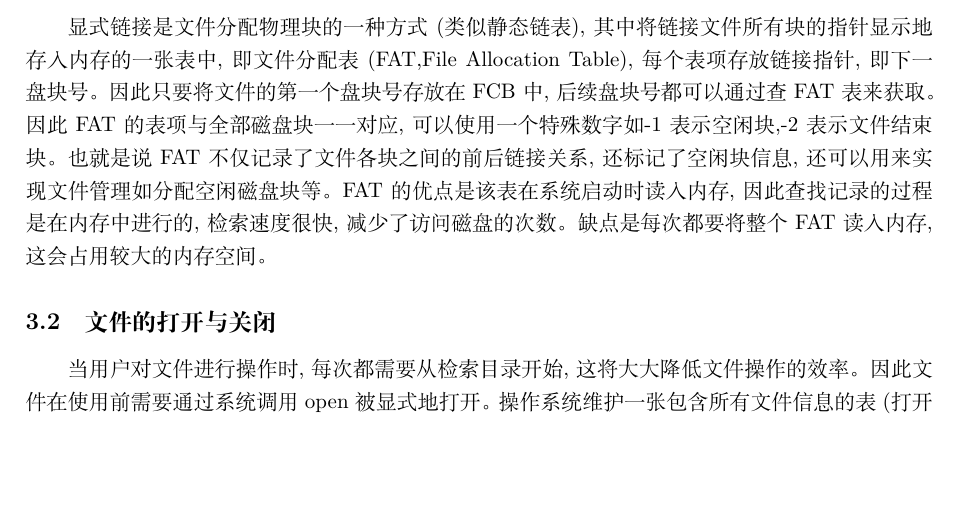
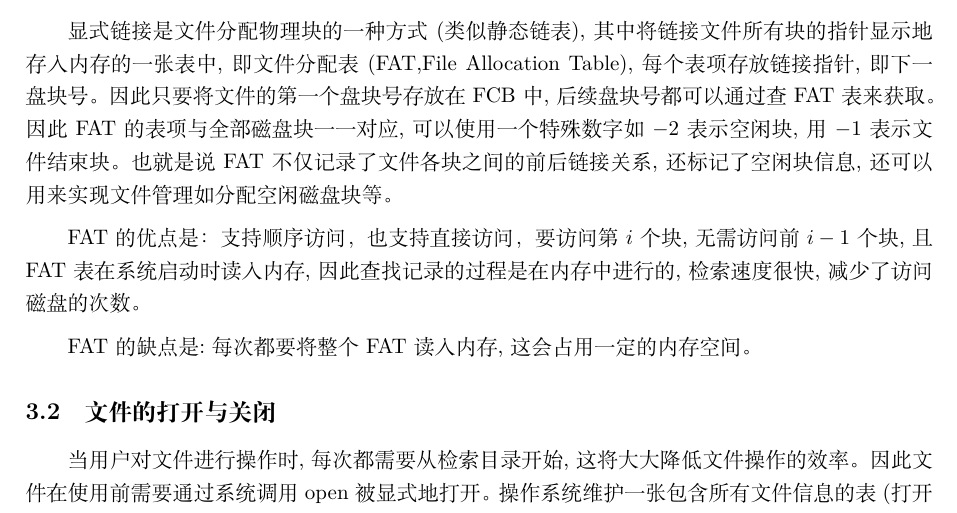
Before and after one commit to hxhdhcjmet/OS-FAT16, a LaTeX document (report/main.tex, which reads report/content/02principle.tex): part of page 3 of 34, cut so that both start at the same text, the shorter picture padded with empty space. Compiled offline with XeLaTeX.

Commit message:
docs: update lab report principle section

```diff
--- a/report/content/02principle.tex
+++ b/report/content/02principle.tex
@@ -3,10 +3,13 @@
 显式链接是文件分配物理块的一种方式(类似静态链表),其中将链接文件所有块的指针
 显示地存入内存的一张表中,即文件分配表(FAT,File Allocation Table),每个表项
 存放链接指针,即下一盘块号。因此只要将文件的第一个盘块号存放在FCB中,后续盘块号都可以通过查FAT表来获取。
-因此FAT的表项与全部磁盘块一一对应,可以使用一个特殊数字如-1表示空闲块,-2表示文件结束块。也就是说FAT不仅记录了文件各块之间的前后链接关系,
-还标记了空闲块信息,还可以用来实现文件管理如分配空闲磁盘块等。
-FAT的优点是该表在系统启动时读入内存,因此查找记录的过程是在内存中进行的,检索速度很快,减少了访问磁盘的次数。缺点是每次都要将整个FAT读入内存,
-这会占用较大的内存空间。
+因此FAT的表项与全部磁盘块一一对应,可以使用一个特殊数字如$-2$表示空闲块,用$-1$表示文件结束块。
+也就是说FAT不仅记录了文件各块之间的前后链接关系,还标记了空闲块信息,还可以用来实现文件管理如分配空闲磁盘块等。
+
+FAT的优点是：支持顺序访问，也支持直接访问，要访问第$i$个块,无需访问前$i-1$个块,且FAT表在系统启动时读入内存,
+因此查找记录的过程是在内存中进行的,检索速度很快,减少了访问磁盘的次数。
+
+FAT的缺点是:每次都要将整个FAT读入内存,这会占用一定的内存空间。
 \subsection{文件的打开与关闭}
 当用户对文件进行操作时,每次都需要从检索目录开始,这将大大降低文件操作的效率。因此文件在使用前需要通过系统调用open被显式地打开。操作系统维护一张包含所有文件信息的表(打开文件表)。
 这里"打开"的含义是指调用open根据文件名搜索目录,将指明文件的属性从外存复制到内存打开文件表的一个表目中,并将该表目的编号(索引,也即文件描述符)返回给用户。当用户再次向系统发出文件操作请求时,
```
Also changed, not shown: 1 other file.
